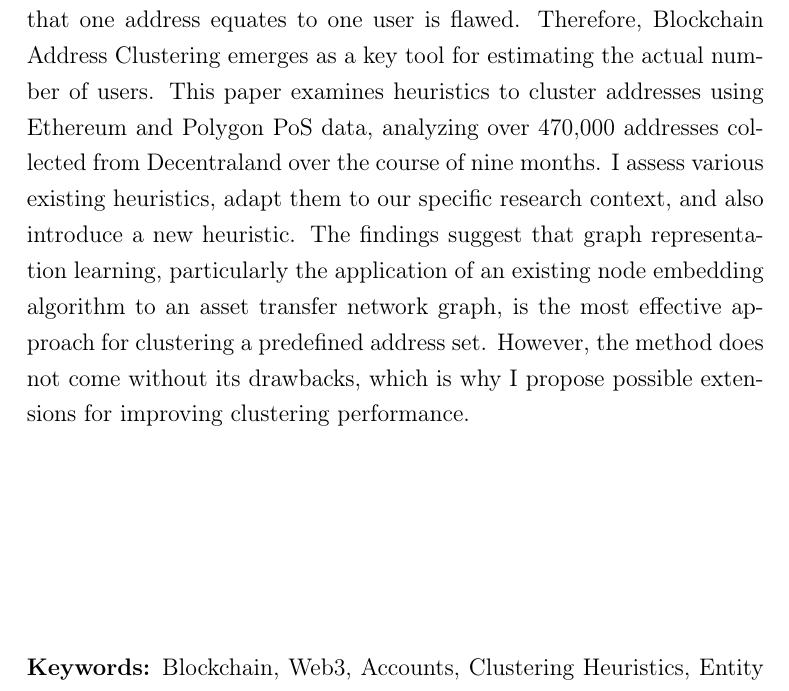
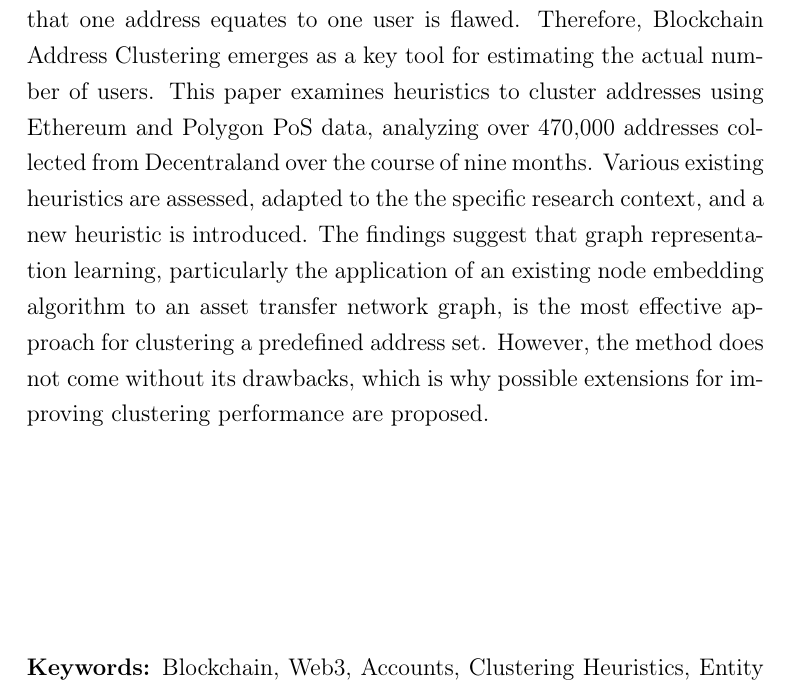
Before and after one commit to dariothuerkauf/address-clustering, a LaTeX document (paper.tex): part of page 1 of 40, cut so that both start at the same text. Compiled offline with pdfLaTeX.

Commit message:
Rewrite Abstract and Introduction

```diff
--- a/paper.tex
+++ b/paper.tex
@@ -83,7 +83,7 @@ PhD candidate, Center for Innovative Finance, University of Basel\\
 \begin{center}
 \section*{Abstract}
 \end{center}
-Given the negligible cost of creating blockchain addresses, the notion that one address equates to one user is flawed. Therefore, Blockchain Address Clustering emerges as a key tool for estimating the actual number of users. This paper examines heuristics to cluster addresses using Ethereum and Polygon PoS data, analyzing over 470,000 addresses collected from Decentraland over the course of nine months. I assess various existing heuristics, adapt them to our specific research context, and also introduce a new heuristic. The findings suggest that graph representation learning, particularly the application of an existing node embedding algorithm to an asset transfer network graph, is the most effective approach for clustering a predefined address set. However, the method does not come without its drawbacks, which is why I propose possible extensions for improving clustering performance. \\ %intra-set
+Given the negligible cost of creating blockchain addresses, the notion that one address equates to one user is flawed. Therefore, Blockchain Address Clustering emerges as a key tool for estimating the actual number of users. This paper examines heuristics to cluster addresses using Ethereum and Polygon PoS data, analyzing over 470,000 addresses collected from Decentraland over the course of nine months. Various existing heuristics are assessed, adapted to the the specific research context, and a new heuristic is introduced. The findings suggest that graph representation learning, particularly the application of an existing node embedding algorithm to an asset transfer network graph, is the most effective approach for clustering a predefined address set. However, the method does not come without its drawbacks, which is why possible extensions for improving clustering performance are proposed. \\ %intra-set
 
 \vfill
 \textbf{Keywords:} Blockchain, Web3, Accounts, Clustering Heuristics, Entity Identification, Graph Representation Learning.\\
```
